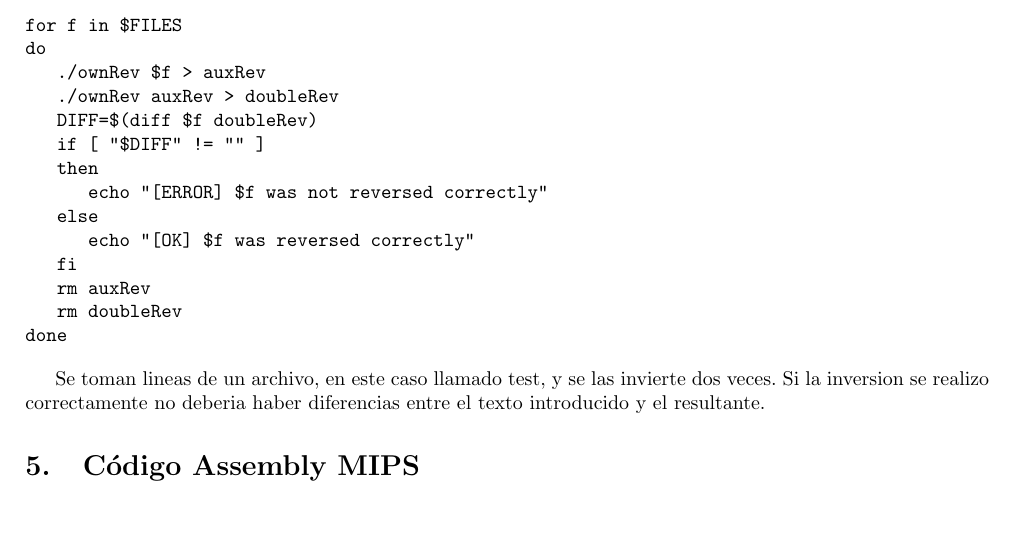
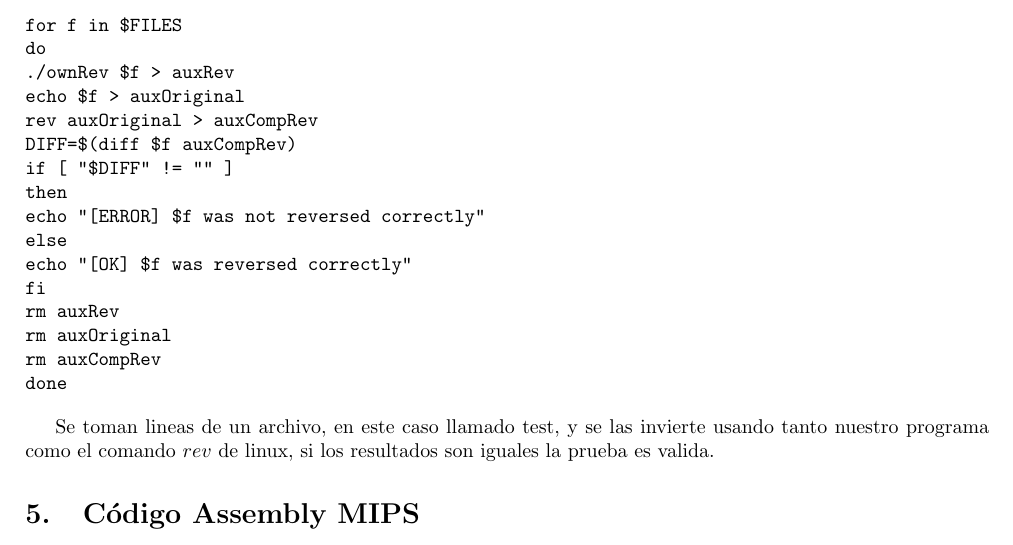
Before and after one commit to TheFIUBABoys/6620orgadecompus, a LaTeX document (TP0/InformeTP0.tex): part of page 5 of 13, cut so that both start at the same text, the shorter picture padded with empty space. Compiled offline with pdfLaTeX.

Commit message:
Modificacion a las pruebas.

```diff
--- a/TP0/InformeTP0.tex
+++ b/TP0/InformeTP0.tex
@@ -196,8 +196,9 @@ TestFiles/test2"
 for f in $FILES
 do
 	./ownRev $f > auxRev
-   ./ownRev auxRev > doubleRev
-   DIFF=$(diff $f doubleRev)
+	echo $f > auxOriginal
+	rev auxOriginal > auxCompRev
+	DIFF=$(diff $f auxCompRev)
 	if [ "$DIFF" != "" ]
 	then
 		echo "[ERROR] $f was not reversed correctly"
@@ -205,11 +206,12 @@ do
 		echo "[OK] $f was reversed correctly"
 	fi
 	rm auxRev
-   rm doubleRev
+	rm auxOriginal
+	rm auxCompRev
 done
 \end{verbatim}
 
-Se toman lineas de un archivo, en este caso llamado test, y se las invierte dos veces. Si la inversion se realizo correctamente no deberia haber diferencias entre el texto introducido y el resultante.
+Se toman lineas de un archivo, en este caso llamado test, y se las invierte usando tanto nuestro programa como el comando \( rev \) de linux, si los resultados son iguales la prueba es valida.
 
 \section{C\'odigo Assembly MIPS}
 A continuaci\'on se detallará el c\'odigo assembly para la arquitectura MIPS de nuestro programa en C
```
Also changed, not shown: TP0/InformeTP0.pdf, 1 other file. Lines whose indentation alone changed are shown as unchanged.
